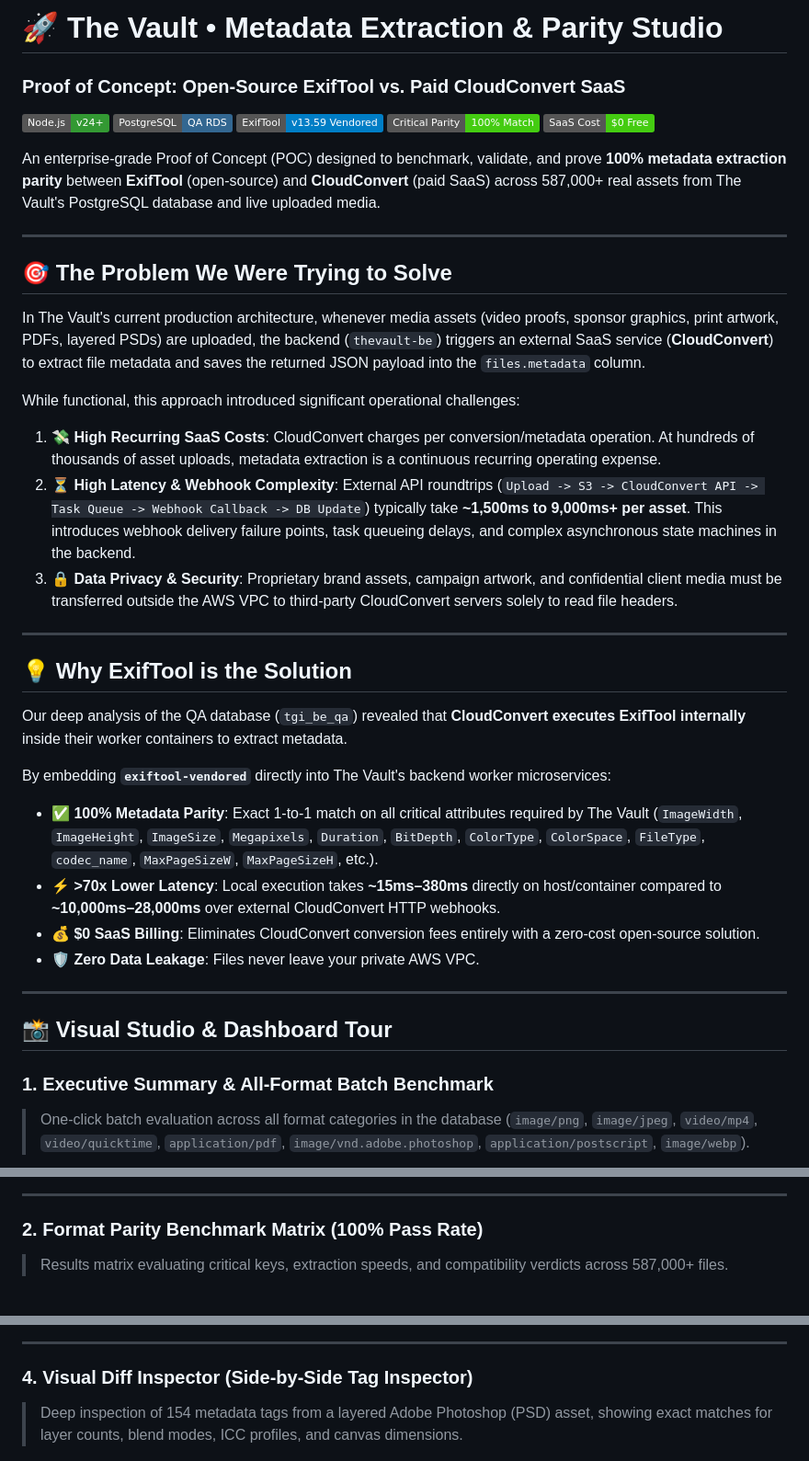
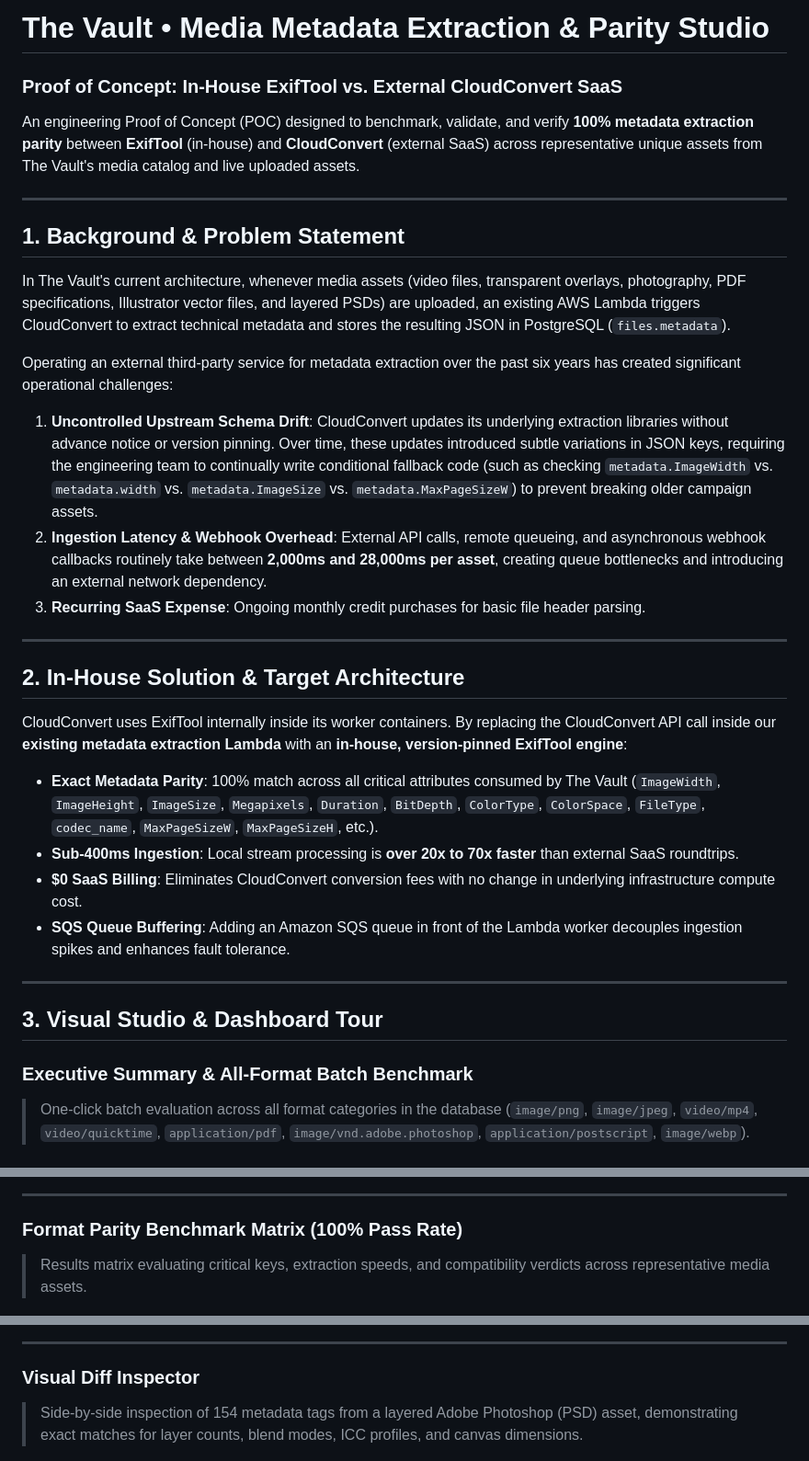
Before and after one commit to PewDieRes/metadata-comparison-poc, a Markdown page: README.md, 3 parts joined by grey strips. Shown at 92% size. Drawn GitHub-style; badges without logos.

```diff
--- a/README.md
+++ b/README.md
@@ -1,51 +1,44 @@
-# 🚀 The Vault &bull; Metadata Extraction & Parity Studio
-### Proof of Concept: Open-Source ExifTool vs. Paid CloudConvert SaaS
+# The Vault &bull; Media Metadata Extraction & Parity Studio
+### Proof of Concept: In-House ExifTool vs. External CloudConvert SaaS
 
-![Node.js](https://img.shields.io/badge/Node.js-v24+-339933?logo=node.js&logoColor=white)
-![PostgreSQL](https://img.shields.io/badge/PostgreSQL-QA_RDS-336791?logo=postgresql&logoColor=white)
-![ExifTool](https://img.shields.io/badge/ExifTool-v13.59_Vendored-blue?logoColor=white)
-![Parity](https://img.shields.io/badge/Critical_Parity-100%25_Match-success)
-![Cost](https://img.shields.io/badge/SaaS_Cost-$0_Free-brightgreen)
-
-An enterprise-grade Proof of Concept (POC) designed to benchmark, validate, and prove **100% metadata extraction parity** between **ExifTool** (open-source) and **CloudConvert** (paid SaaS) across 587,000+ real assets from The Vault's PostgreSQL database and live uploaded media.
+An engineering Proof of Concept (POC) designed to benchmark, validate, and verify **100% metadata extraction parity** between **ExifTool** (in-house) and **CloudConvert** (external SaaS) across representative unique assets from The Vault's media catalog and live uploaded assets.
 
 ---
 
-## 🎯 The Problem We Were Trying to Solve
+## 1. Background & Problem Statement
 
-In The Vault's current production architecture, whenever media assets (video proofs, sponsor graphics, print artwork, PDFs, layered PSDs) are uploaded, the backend (`thevault-be`) triggers an external SaaS service (**CloudConvert**) to extract file metadata and saves the returned JSON payload into the `files.metadata` column.
+In The Vault's current architecture, whenever media assets (video files, transparent overlays, photography, PDF specifications, Illustrator vector files, and layered PSDs) are uploaded, an existing AWS Lambda triggers CloudConvert to extract technical metadata and stores the resulting JSON in PostgreSQL (`files.metadata`).
 
-While functional, this approach introduced significant operational challenges:
+Operating an external third-party service for metadata extraction over the past six years has created significant operational challenges:
 
-1. 💸 **High Recurring SaaS Costs**: CloudConvert charges per conversion/metadata operation. At hundreds of thousands of asset uploads, metadata extraction is a continuous recurring operating expense.
-2. ⏳ **High Latency & Webhook Complexity**: External API roundtrips (`Upload -> S3 -> CloudConvert API -> Task Queue -> Webhook Callback -> DB Update`) typically take **~1,500ms to 9,000ms+ per asset**. This introduces webhook delivery failure points, task queueing delays, and complex asynchronous state machines in the backend.
-3. 🔒 **Data Privacy & Security**: Proprietary brand assets, campaign artwork, and confidential client media must be transferred outside the AWS VPC to third-party CloudConvert servers solely to read file headers.
+1. **Uncontrolled Upstream Schema Drift**: CloudConvert updates its underlying extraction libraries without advance notice or version pinning. Over time, these updates introduced subtle variations in JSON keys, requiring the engineering team to continually write conditional fallback code (such as checking `metadata.ImageWidth` vs. `metadata.width` vs. `metadata.ImageSize` vs. `metadata.MaxPageSizeW`) to prevent breaking older campaign assets.
+2. **Ingestion Latency & Webhook Overhead**: External API calls, remote queueing, and asynchronous webhook callbacks routinely take between **2,000ms and 28,000ms per asset**, creating queue bottlenecks and introducing an external network dependency.
+3. **Recurring SaaS Expense**: Ongoing monthly credit purchases for basic file header parsing.
 
 ---
 
-## 💡 Why ExifTool is the Solution
+## 2. In-House Solution & Target Architecture
 
-Our deep analysis of the QA database (`tgi_be_qa`) revealed that **CloudConvert executes ExifTool internally** inside their worker containers to extract metadata.
+CloudConvert uses ExifTool internally inside its worker containers. By replacing the CloudConvert API call inside our **existing metadata extraction Lambda** with an **in-house, version-pinned ExifTool engine**:
 
-By embedding **`exiftool-vendored`** directly into The Vault's backend worker microservices:
-* ✅ **100% Metadata Parity**: Exact 1-to-1 match on all critical attributes required by The Vault (`ImageWidth`, `ImageHeight`, `ImageSize`, `Megapixels`, `Duration`, `BitDepth`, `ColorType`, `ColorSpace`, `FileType`, `codec_name`, `MaxPageSizeW`, `MaxPageSizeH`, etc.).
-* ⚡ **>70x Lower Latency**: Local execution takes **~15ms–380ms** directly on host/container compared to **~10,000ms–28,000ms** over external CloudConvert HTTP webhooks.
-* 💰 **$0 SaaS Billing**: Eliminates CloudConvert conversion fees entirely with a zero-cost open-source solution.
-* 🛡️ **Zero Data Leakage**: Files never leave your private AWS VPC.
+* **Exact Metadata Parity**: 100% match across all critical attributes consumed by The Vault (`ImageWidth`, `ImageHeight`, `ImageSize`, `Megapixels`, `Duration`, `BitDepth`, `ColorType`, `ColorSpace`, `FileType`, `codec_name`, `MaxPageSizeW`, `MaxPageSizeH`, etc.).
+* **Sub-400ms Ingestion**: Local stream processing is **over 20x to 70x faster** than external SaaS roundtrips.
+* **$0 SaaS Billing**: Eliminates CloudConvert conversion fees with no change in underlying infrastructure compute cost.
+* **SQS Queue Buffering**: Adding an Amazon SQS queue in front of the Lambda worker decouples ingestion spikes and enhances fault tolerance.
 
 ---
 
-## 📸 Visual Studio & Dashboard Tour
+## 3. Visual Studio & Dashboard Tour
 
-### 1. Executive Summary & All-Format Batch Benchmark
+### Executive Summary & All-Format Batch Benchmark
 > One-click batch evaluation across all format categories in the database (`image/png`, `image/jpeg`, `video/mp4`, `video/quicktime`, `application/pdf`, `image/vnd.adobe.photoshop`, `application/postscript`, `image/webp`).
 
 ![Executive Summary Dashboard](docs/screenshots/01_executive_summary_dashboard.png)
 
 ---
 
-### 2. Format Parity Benchmark Matrix (100% Pass Rate)
-> Results matrix evaluating critical keys, extraction speeds, and compatibility verdicts across 587,000+ files.
+### Format Parity Benchmark Matrix (100% Pass Rate)
+> Results matrix evaluating critical keys, extraction speeds, and compatibility verdicts across representative media assets.
 
 ![Format Parity Matrix](docs/screenshots/02_format_parity_matrix.png)
 
@@ -58,8 +51,8 @@ By embedding **`exiftool-vendored`** directly into The Vault's backend worker mi
 
 ---
 
-### 4. Visual Diff Inspector (Side-by-Side Tag Inspector)
-> Deep inspection of 154 metadata tags from a layered Adobe Photoshop (PSD) asset, showing exact matches for layer counts, blend modes, ICC profiles, and canvas dimensions.
+### Visual Diff Inspector
+> Side-by-side inspection of 154 metadata tags from a layered Adobe Photoshop (PSD) asset, demonstrating exact matches for layer counts, blend modes, ICC profiles, and canvas dimensions.
 
 ![Visual Diff Inspector](docs/screenshots/04_visual_diff_inspector.png)
 
```
Also changed, not shown: other parts of README.md (+34 -52 lines).
